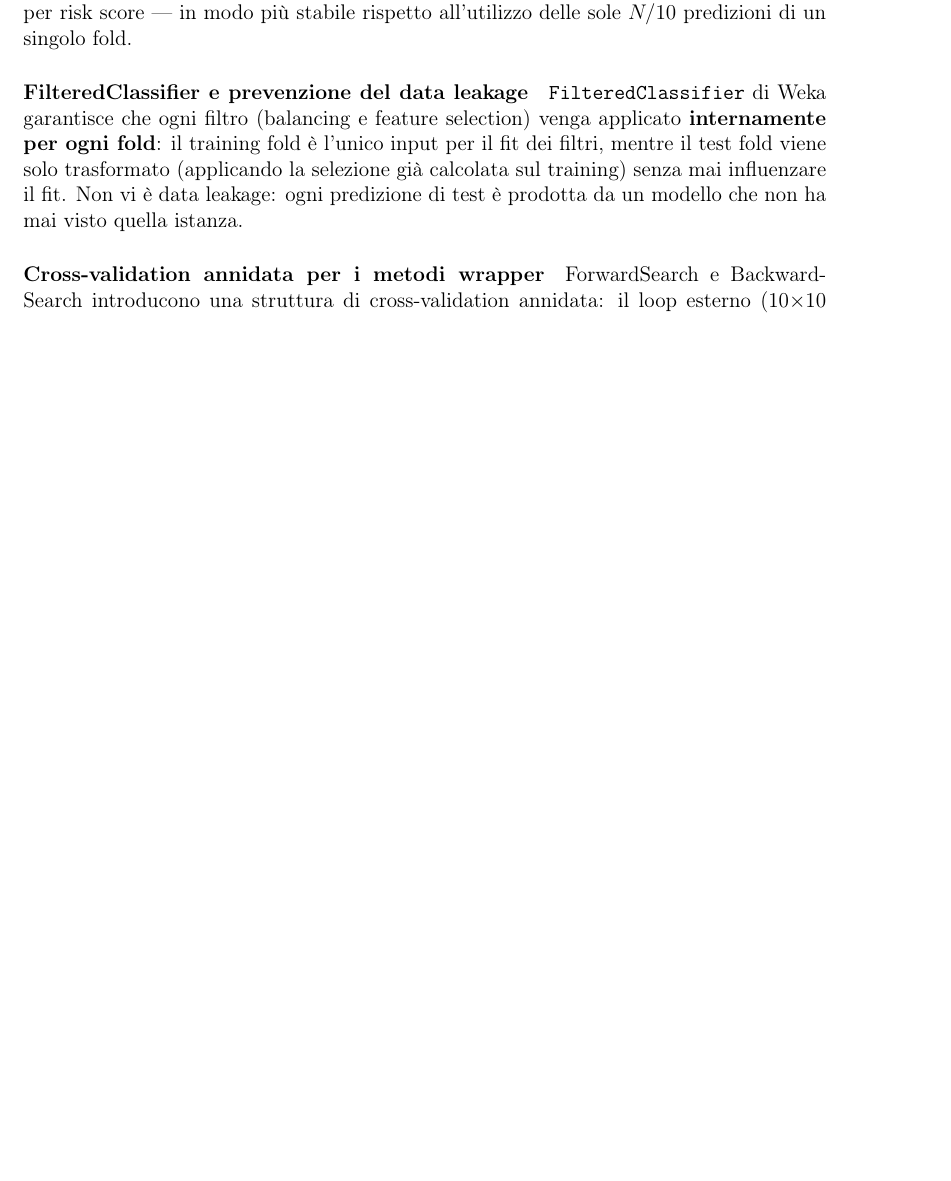
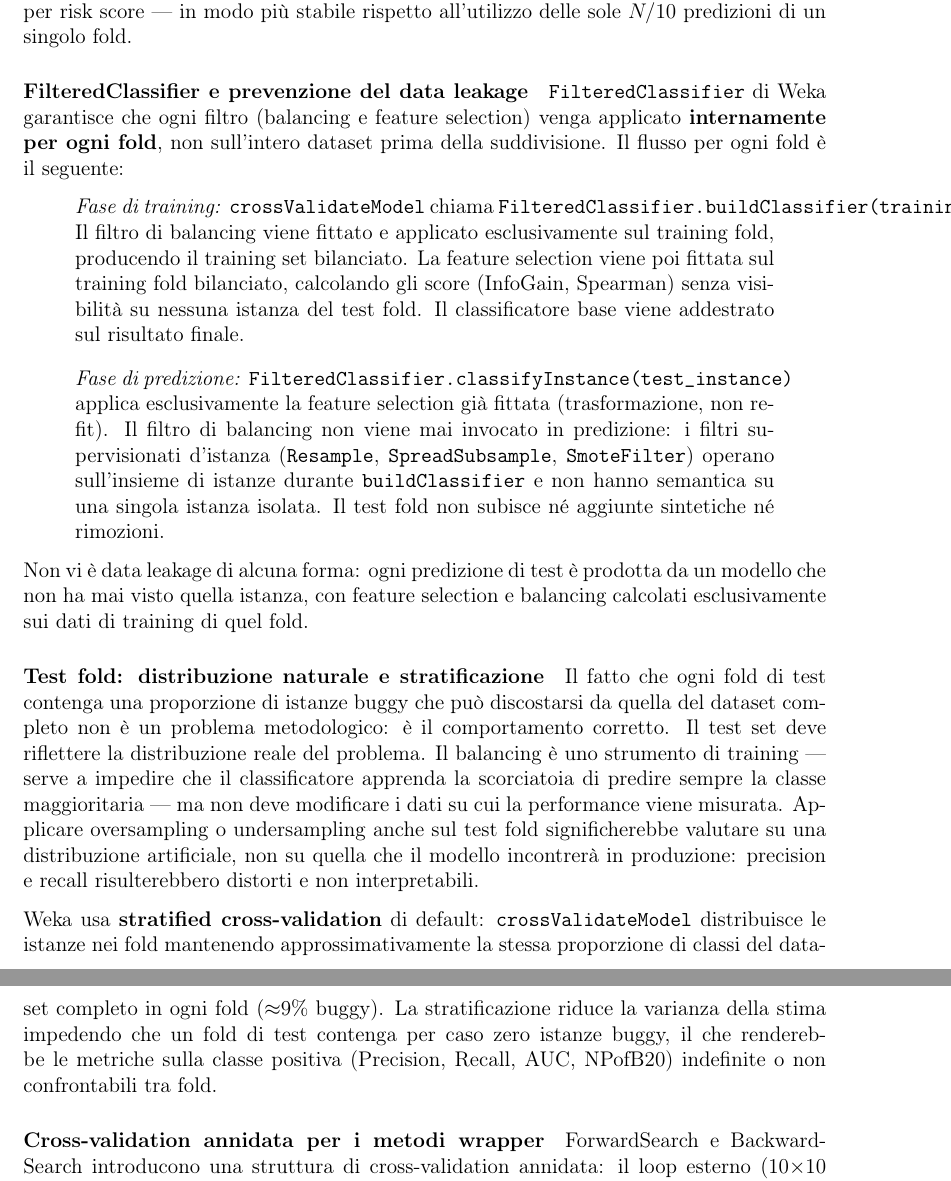
Before and after one commit to giordanoJF/isw2project, a LaTeX document (latexreport/main.tex, which reads latexreport/sections/metodologia_m2.tex): part of page 17 of 44 before the commit and two parts of pages 17 and 18 of 45 after it, the two joined at a grey line, cut so that both start at the same text, the shorter picture padded with empty space. Compiled offline with pdfLaTeX.

Commit message:
document data leakage risks and FilteredClassifier solution in metodologia_m2
Expand the balancing section: replace generic SMOTE/undersampling/FS bullets
with focused explanations of oversampling (duplicate copies across folds) and
feature selection (scores computed on test labels). Add FilteredClassifier
build/predict flow and a paragraph on stratified CV and why imbalanced test
folds are correct.

```diff
--- a/latexreport/sections/metodologia_m2.tex
+++ b/latexreport/sections/metodologia_m2.tex
@@ -321,11 +328,48 @@ un singolo fold.
 \paragraph{FilteredClassifier e prevenzione del data leakage}
 
 \texttt{FilteredClassifier} di Weka garantisce che ogni filtro (balancing e feature
-selection) venga applicato \textbf{internamente per ogni fold}: il training fold è
-l'unico input per il fit dei filtri, mentre il test fold viene solo trasformato (applicando
-la selezione già calcolata sul training) senza mai influenzare il fit. Non vi è data
-leakage: ogni predizione di test è prodotta da un modello che non ha mai visto quella
-istanza.
+selection) venga applicato \textbf{internamente per ogni fold}, non sull'intero dataset
+prima della suddivisione. Il flusso per ogni fold è il seguente:
+
+\begin{quote}
+\textit{Fase di training:} \texttt{crossValidateModel} chiama
+\texttt{FilteredClassifier.buildClassifier(training\_fold)}. Il filtro di balancing
+viene fittato e applicato esclusivamente sul training fold, producendo il training
+set bilanciato. La feature selection viene poi fittata sul training fold bilanciato,
+calcolando gli score (InfoGain, Spearman) senza visibilità su nessuna istanza del
+test fold. Il classificatore base viene addestrato sul risultato finale.
+\smallskip
+
+\textit{Fase di predizione:} \texttt{FilteredClassifier.classifyInstance(test\_instance)}
+applica esclusivamente la feature selection già fittata (trasformazione, non re-fit).
+Il filtro di balancing non viene mai invocato in predizione: i filtri supervisionati
+d'istanza (\texttt{Resample}, \texttt{SpreadSubsample}, \texttt{SmoteFilter}) operano
+sull'insieme di istanze durante \texttt{buildClassifier} e non hanno semantica su una
+singola istanza isolata. Il test fold non subisce né aggiunte sintetiche né rimozioni.
+\end{quote}
+
+Non vi è data leakage di alcuna forma: ogni predizione di test è prodotta da un
+modello che non ha mai visto quella istanza, con feature selection e balancing calcolati
+esclusivamente sui dati di training di quel fold.
+
+\paragraph{Test fold: distribuzione naturale e stratificazione}
+
+Il fatto che ogni fold di test contenga una proporzione di istanze buggy che può
+discostarsi da quella del dataset completo non è un problema metodologico: è il
+comportamento corretto. Il test set deve riflettere la distribuzione reale del problema.
+Il balancing è uno strumento di training --- serve a impedire che il classificatore
+apprenda la scorciatoia di predire sempre la classe maggioritaria --- ma non deve
+modificare i dati su cui la performance viene misurata. Applicare oversampling o
+undersampling anche sul test fold significherebbe valutare su una distribuzione
+artificiale, non su quella che il modello incontrerà in produzione: precision e recall
+risulterebbero distorti e non interpretabili.
+
+Weka usa \textbf{stratified cross-validation} di default: \texttt{crossValidateModel}
+distribuisce le istanze nei fold mantenendo approssimativamente la stessa proporzione
+di classi del dataset completo in ogni fold ($\approx$9\% buggy). La stratificazione
+riduce la varianza della stima impedendo che un fold di test contenga per caso zero
+istanze buggy, il che renderebbe le metriche sulla classe positiva (Precision, Recall,
+AUC, NPofB20) indefinite o non confrontabili tra fold.
 
 \paragraph{Cross-validation annidata per i metodi wrapper}
 \label{sec:nested-cv}
```
Also changed, not shown: latexreport/sections/metodologia_m2.tex (37 more changed lines).
